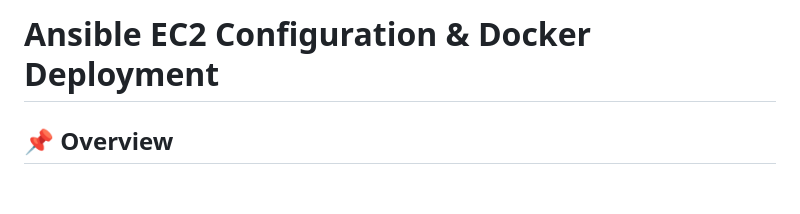
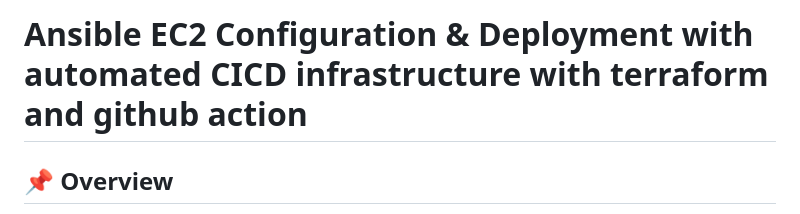
Before and after one commit to samz-vim/ansible-website, a Markdown page: README.md, the part around the change. Rendered like a GitHub page; blank space fills up the shorter version.

Commit message:
Revise project title for clarity and scope
Updated project title to reflect CI/CD infrastructure.

```diff
--- a/README.md
+++ b/README.md
@@ -1,4 +1,4 @@
-# Ansible EC2 Configuration & Docker Deployment
+# Ansible EC2 Configuration & Deployment with automated CICD infrastructure with terraform and github action
 
 ## 📌 Overview
 
```
